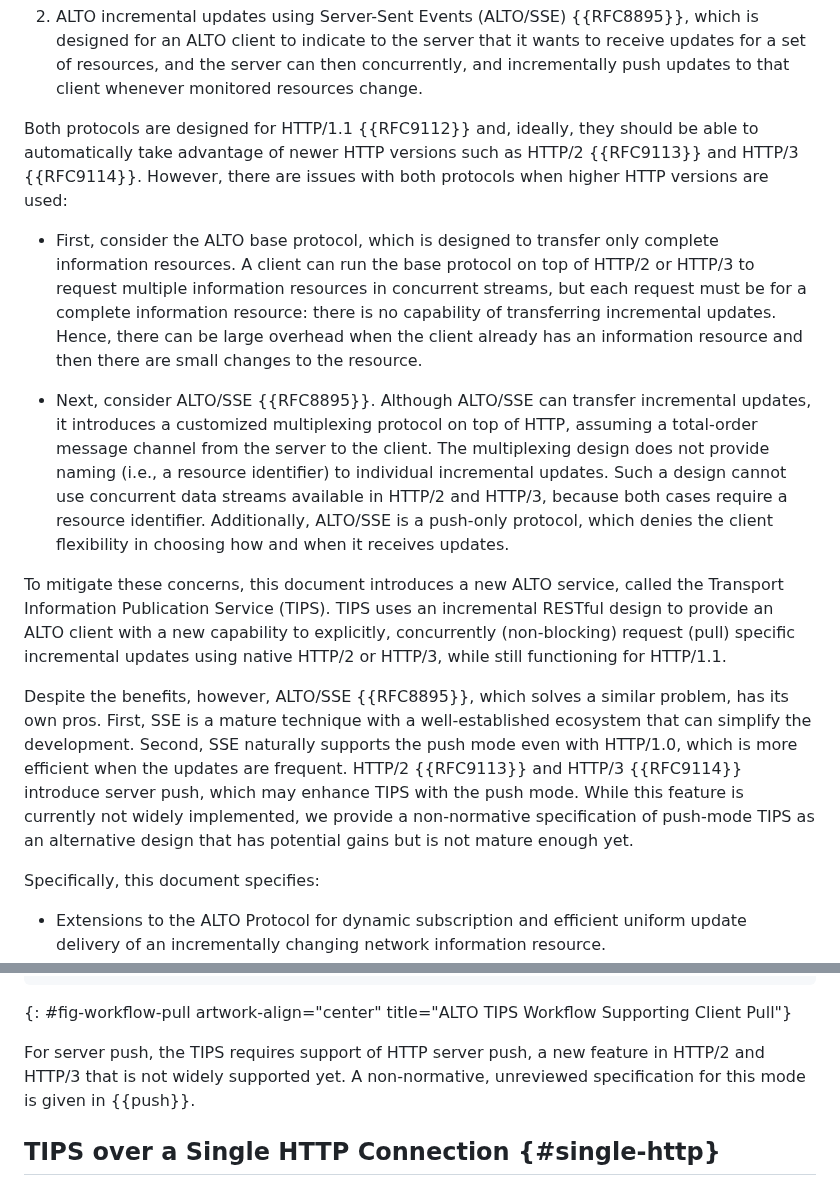
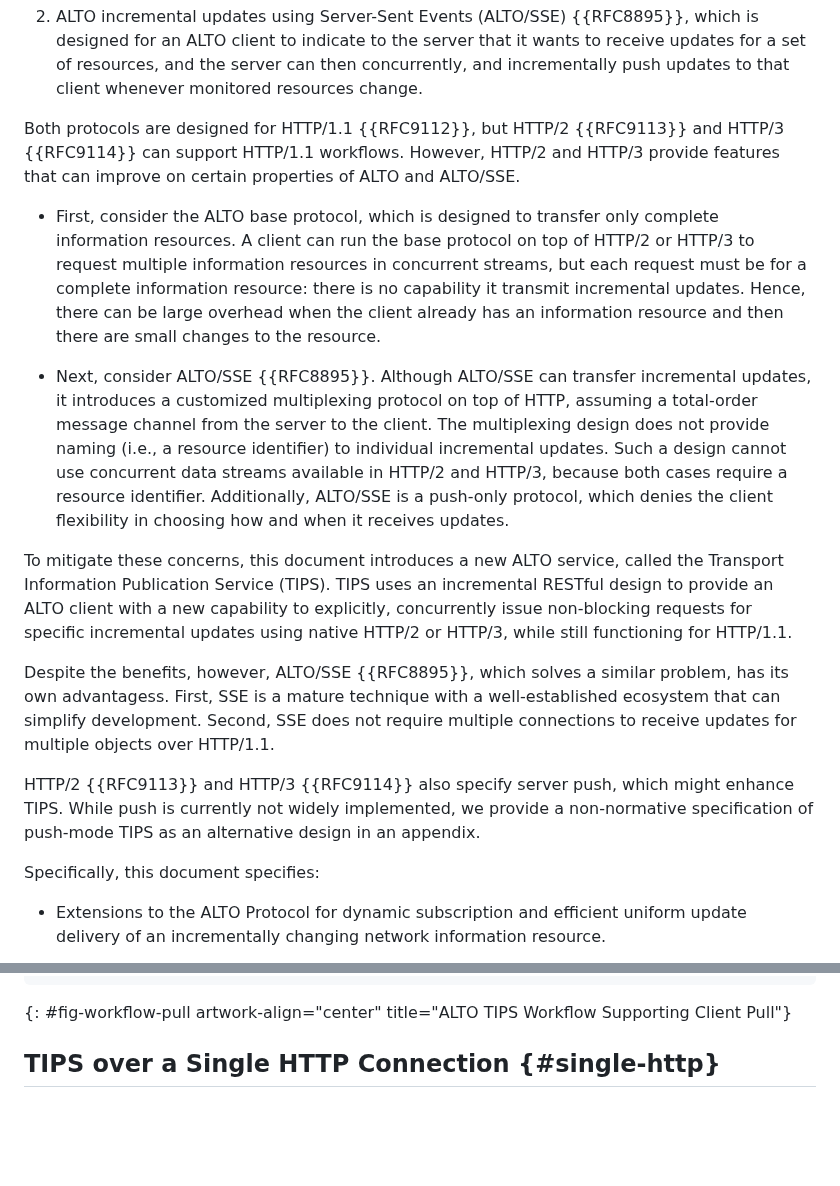
Before and after one commit to ietf-wg-alto/draft-ietf-alto-new-transport, a Markdown page: draft-ietf-alto-new-transport.md, 2 parts joined by grey strips. Rendered like a GitHub page; blank space fills up the shorter version.

Commit message:
new AD nits

```diff
--- a/draft-ietf-alto-new-transport.md
+++ b/draft-ietf-alto-new-transport.md
@@ -131,16 +131,16 @@ protocols have been designed:
    concurrently, and incrementally push updates to that client whenever
    monitored resources change.
 
-Both protocols are designed for HTTP/1.1 {{RFC9112}} and, ideally, they should
-be able to automatically take advantage of newer HTTP versions such as HTTP/2
-{{RFC9113}} and HTTP/3 {{RFC9114}}. However, there are issues with both
-protocols when higher HTTP versions are used:
+Both protocols are designed for HTTP/1.1 {{RFC9112}}, but HTTP/2 {{RFC9113}}
+and HTTP/3 {{RFC9114}}
+can support HTTP/1.1 workflows. However, HTTP/2 and HTTP/3 provide features that
+can improve on certain properties of ALTO and ALTO/SSE.
 
 - First, consider the ALTO base protocol, which is designed to transfer only
   complete information resources. A client can run the base protocol on top of
   HTTP/2 or HTTP/3 to request multiple information resources in concurrent
   streams, but each request must be for a complete information resource: there is
-  no capability of transferring incremental updates. Hence, there can be large
+  no capability it transmit incremental updates. Hence, there can be large
   overhead when the client already has an information resource and then there are
   small changes to the resource.
 
@@ -156,18 +156,19 @@ protocols when higher HTTP versions are used:
 To mitigate these concerns, this document introduces a new ALTO service, called
 the Transport Information Publication Service (TIPS). TIPS uses an incremental
 RESTful design to provide an ALTO client with a new capability to explicitly,
-concurrently (non-blocking) request (pull) specific incremental updates using
+concurrently issue non-blocking requests for specific incremental updates using
 native HTTP/2 or HTTP/3, while still functioning for HTTP/1.1.
 
 Despite the benefits, however, ALTO/SSE {{RFC8895}}, which solves a similar
-problem, has its own pros. First, SSE is a mature technique with a
-well-established ecosystem that can simplify the development. Second, SSE
-naturally supports the push mode even with HTTP/1.0, which is more efficient
-when the updates are frequent. HTTP/2 {{RFC9113}} and HTTP/3 {{RFC9114}}
-introduce server push, which may enhance TIPS with the push mode. While this
-feature is currently not widely implemented, we provide a non-normative
-specification of push-mode TIPS as an alternative design that has potential
-gains but is not mature enough yet.
+problem, has its own advantagess. First, SSE is a mature technique with a
+well-established ecosystem that can simplify development. Second, SSE
+does not require multiple connections to receive updates for multiple objects
+over HTTP/1.1.
+
+HTTP/2 {{RFC9113}} and HTTP/3 {{RFC9114}}
+also specify server push, which might enhance TIPS. While push
+is currently not widely implemented, we provide a non-normative
+specification of push-mode TIPS as an alternative design in an appendix.
 
 Specifically, this document specifies:
 
@@ -589,10 +590,6 @@ Client                                  TIPS
   o
 ~~~~
 {: #fig-workflow-pull artwork-align="center" title="ALTO TIPS Workflow Supporting Client Pull"}
-
-For server push, the TIPS requires support of HTTP server push, a new feature in
-HTTP/2 and HTTP/3 that is not widely supported yet. A non-normative, unreviewed
-specification for this mode is given in {{push}}.
 
 ## TIPS over a Single HTTP Connection {#single-http}
 
```
